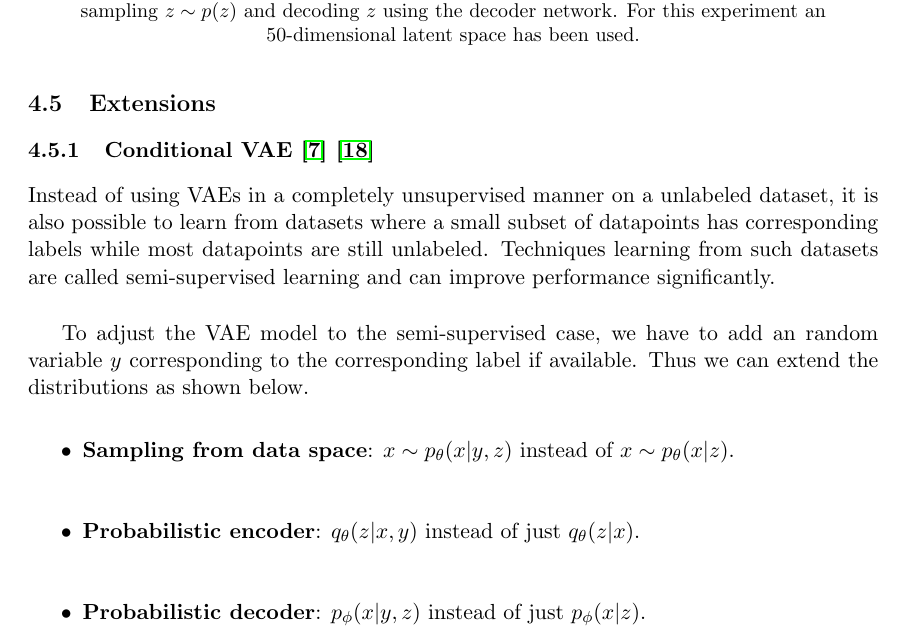
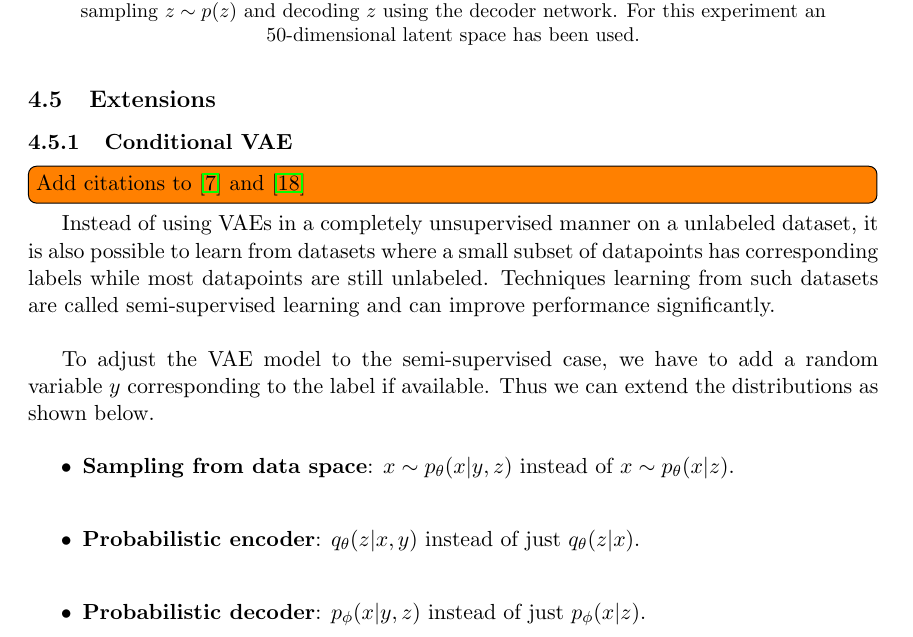
Before and after one commit to Spotlight0xff/deeplearning-seminar, a LaTeX document (paper/paper.tex, which reads paper/chapters/vae.tex, paper/chapters/vae/cvae.tex): part of page 14 of 25, cut so that both start at the same text. Compiled offline with pdfLaTeX.

```diff
--- a/paper/chapters/vae.tex
+++ b/paper/chapters/vae.tex
@@ -380,7 +380,7 @@
 \subsection{Extensions}
 \label{sub:vae_extensions}
 
-\subsubsection{Conditional VAE \cite{cvae:2014} \cite{cvae_2:2015}}
+\subsubsection{Conditional VAE}
 \label{ssub:cvae}
 \input{chapters/vae/cvae}
 
--- a/paper/chapters/vae/cvae.tex
+++ b/paper/chapters/vae/cvae.tex
@@ -1,7 +1,8 @@
+\todo[inline]{Add citations to \cite{cvae:2014} and \cite{cvae_2:2015}}
 Instead of using VAEs in a completely unsupervised manner on a unlabeled dataset, it is also possible to learn from datasets where a small subset of datapoints has corresponding labels while most datapoints are still unlabeled.
 Techniques learning from such datasets are called semi-supervised learning and can improve performance significantly.\\
 
-To adjust the VAE model to the semi-supervised case, we have to add an random variable $y$ corresponding to the corresponding label if available.
+To adjust the VAE model to the semi-supervised case, we have to add a random variable $y$ corresponding to the label if available.
 Thus we can extend the distributions as shown below.
 
 %The modified setup of the semi-supervised case for the variational autoencoder can be formalized as follows.
```
